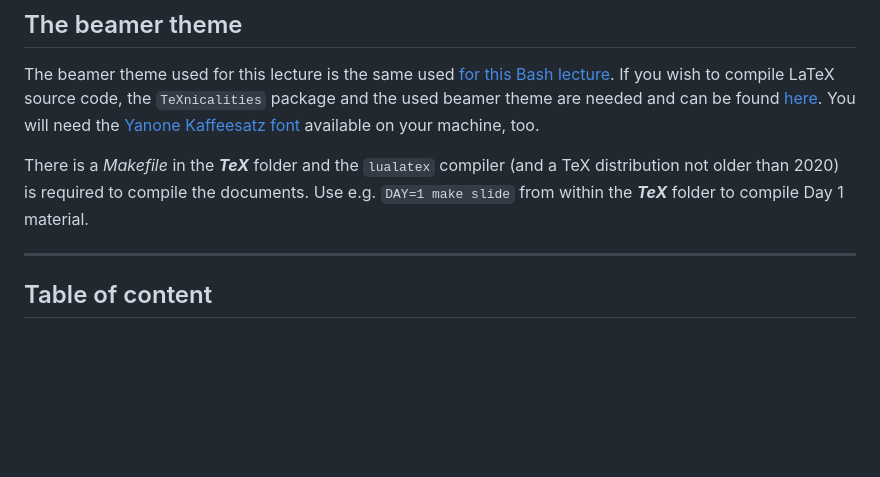
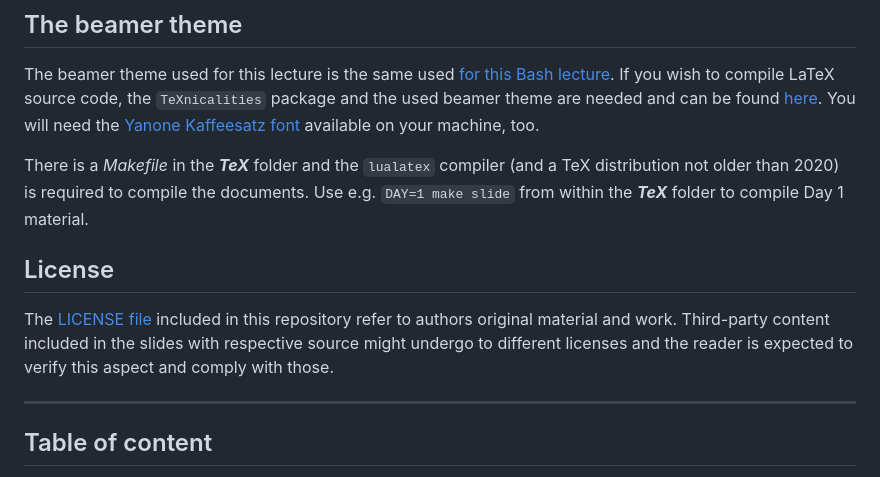
Before and after one commit to AxelKrypton/Clean-software-development, a Markdown page: README.md, the part around the change. Rendered like a GitHub page; blank space fills up the shorter version.

Commit message:
Prepare folders for the training and add license note

```diff
--- a/README.md
+++ b/README.md
@@ -19,6 +19,11 @@ You will need the [Yanone Kaffeesatz font](https://fonts.google.com/specimen/Yan
 
 There is a _Makefile_ in the ***TeX*** folder and the `lualatex` compiler (and a TeX distribution not older than 2020) is required to compile the documents.
 Use e.g. `DAY=1 make slide` from within the ***TeX*** folder to compile Day 1 material.
+
+## License
+
+The [LICENSE file](LICENSE) included in this repository refer to authors original material and work.
+Third-party content included in the slides with respective source might undergo to different licenses and the reader is expected to verify this aspect and comply with those.
 
 ---
 
```
Also changed, not shown: Feedback/README.md (added, +3 -0 lines), src/README.md (added, +3 -0 lines).
